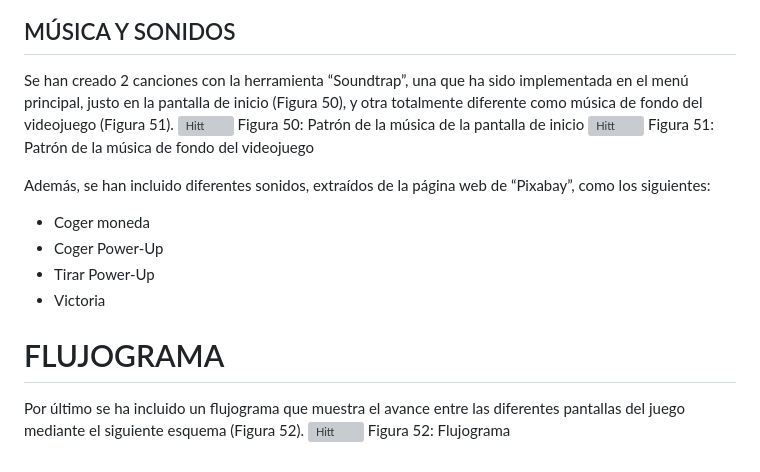
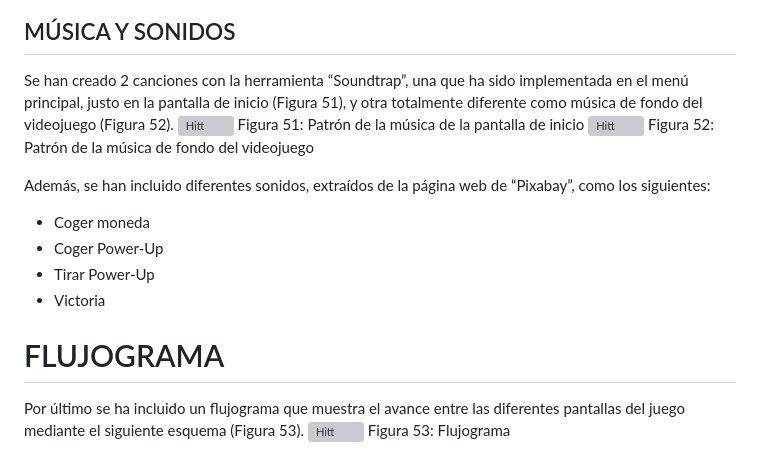
Before and after one commit to dperezn2021/juegosEnRed, a Markdown page: README.md, the part around one of its changes. Rendered like a GitHub page; grey boxes are pictures that could not be loaded.

```diff
--- a/README.md
+++ b/README.md
@@ -269,9 +272,9 @@ Figura 49: Nueva contraseña
 ## MÚSICA Y SONIDOS
-Se han creado 2 canciones con la herramienta “Soundtrap”, una que ha sido implementada en el menú principal, justo en la pantalla de inicio (Figura 50), y otra totalmente diferente como música de fondo del videojuego (Figura 51).
+Se han creado 2 canciones con la herramienta “Soundtrap”, una que ha sido implementada en el menú principal, justo en la pantalla de inicio (Figura 51), y otra totalmente diferente como música de fondo del videojuego (Figura 52).
 ![Hitt](PatronMusica1.png)
-Figura 50: Patrón de la música de la pantalla de inicio
+Figura 51: Patrón de la música de la pantalla de inicio
 ![Hitt](PatronMusica2.png)
-Figura 51: Patrón de la música de fondo del videojuego
+Figura 52: Patrón de la música de fondo del videojuego
 
 Además, se han incluido diferentes sonidos, extraídos de la página web de “Pixabay”, como los siguientes:
 - Coger moneda
@@ -280,6 +283,6 @@ Además, se han incluido diferentes sonidos, extraídos de la página web de “
 - Victoria
 
 # FLUJOGRAMA
-Por último se ha incluido un flujograma que muestra el avance entre las diferentes pantallas del juego mediante el siguiente esquema (Figura 52).
+Por último se ha incluido un flujograma que muestra el avance entre las diferentes pantallas del juego mediante el siguiente esquema (Figura 53).
 ![Hitt](flujograma.png)
-Figura 52: Flujograma
+Figura 53: Flujograma
```
Also changed, not shown: other parts of README.md (+3 -0 lines).
